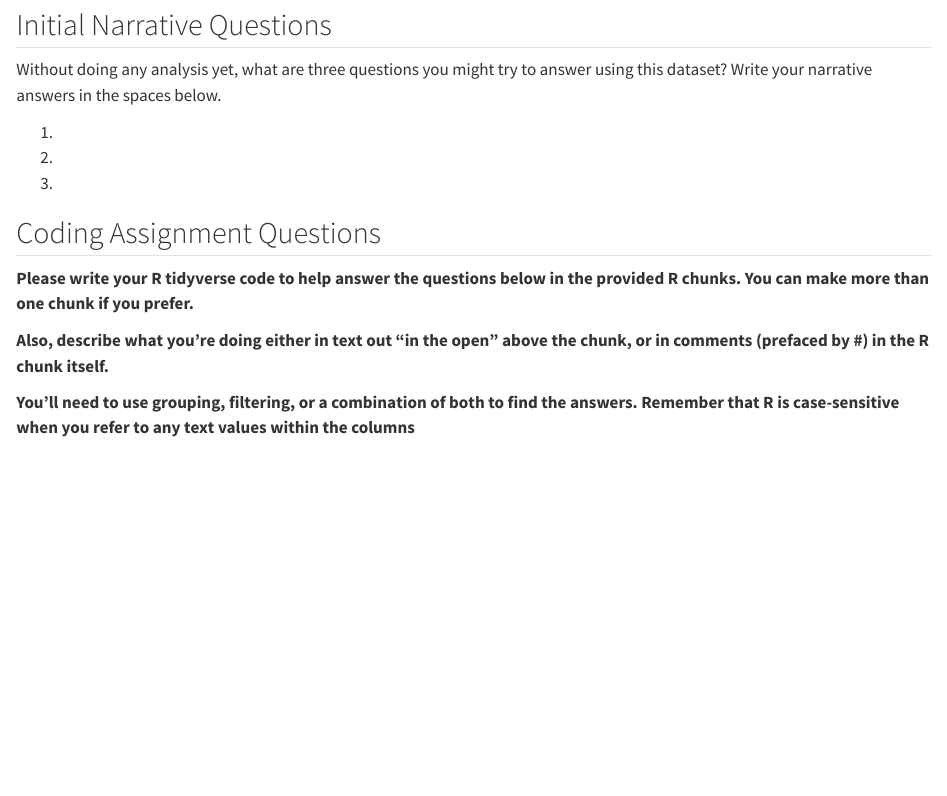
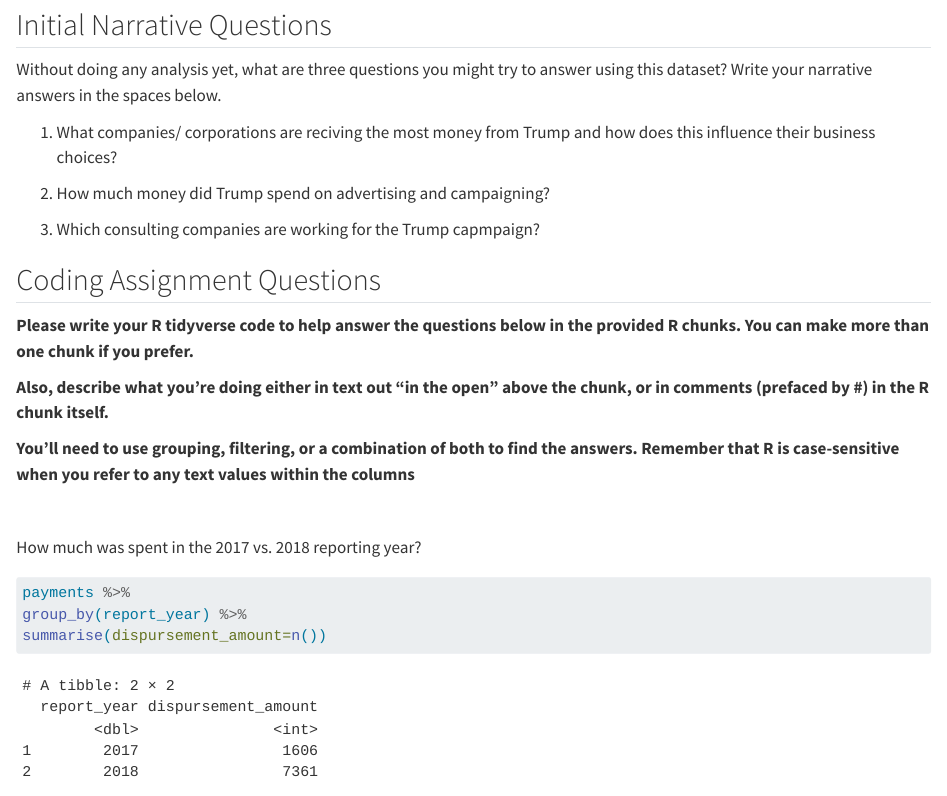
Before and after one commit to zaznivlijter/smpa_assignment2_grouping_zaznivlijter, a Quarto document (grouping_assignment.qmd): the page in a window 1100 px wide, from 1680 px down. Rendered offline with R 4.5, knitr and Pandoc in place of Quarto, with nearby package versions.

Commit message:
how much was spent in 2017 and 2018

````diff
--- a/grouping_assignment.qmd
+++ b/grouping_assignment.qmd
@@ -61,11 +61,11 @@
 
 Without doing any analysis yet, what are three questions you might try to answer using this dataset? Write your narrative answers in the spaces below.
 
-1.
+1.  What companies/ corporations are reciving the most money from Trump and how does this influence their business choices?
 
-2.
+2.  How much money did Trump spend on advertising and campaigning?
 
-3.
+3.  Which consulting companies are working for the Trump capmpaign?
 
 ## Coding Assignment Questions
 
@@ -80,12 +80,9 @@
 How much was spent in the 2017 vs. 2018 reporting year?
 
 ```{r}
-
-
-
-
-
-
+payments %>%
+group_by(report_year) %>%
+summarise(dispursement_amount=n())
 
 ```
 
````
